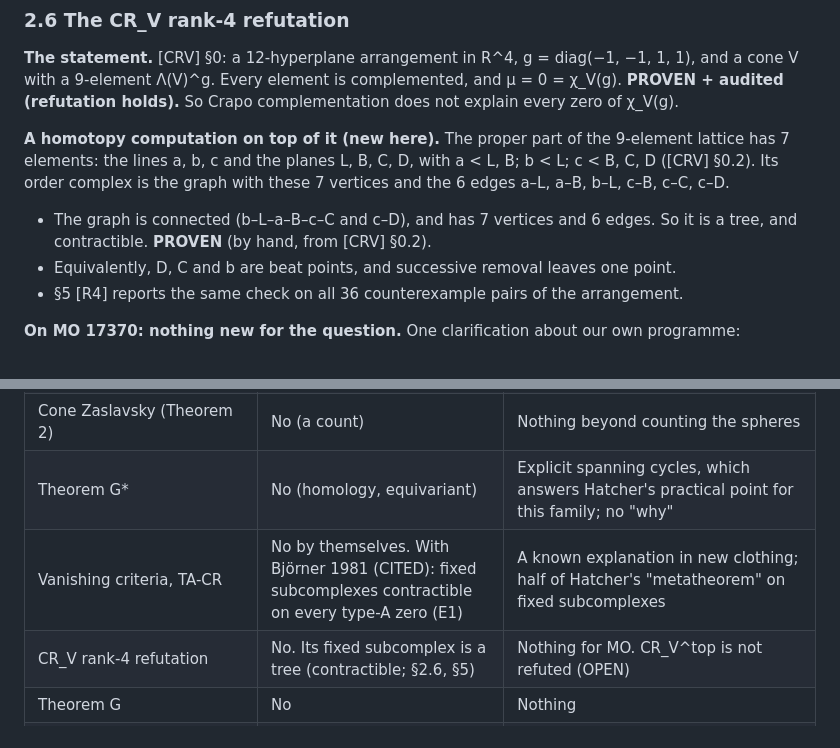
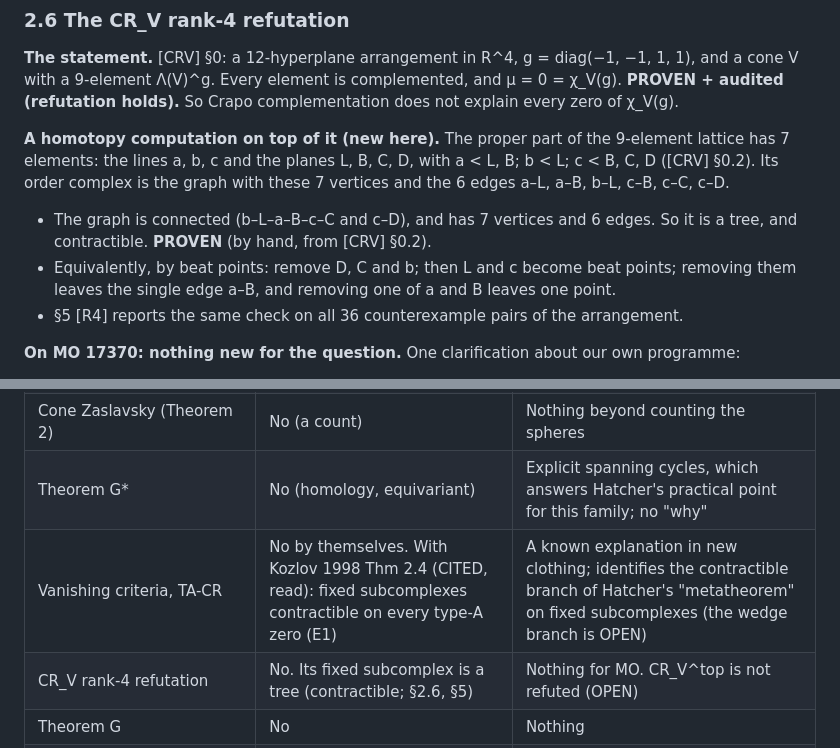
Before and after one commit to drellem2/poset-jks, a Markdown page: notes/mo17370_wedges_of_spheres.md, 2 parts joined by grey strips. Drawn GitHub-style.

```diff
--- a/notes/mo17370_wedges_of_spheres.md
+++ b/notes/mo17370_wedges_of_spheres.md
@@ -372,7 +407,8 @@ a < L, B; b < L; c < B, C, D ([CRV] §0.2). Its order complex is the graph with
 vertices and the 6 edges a–L, a–B, b–L, c–B, c–C, c–D.
 - The graph is connected (b–L–a–B–c–C and c–D), and has 7 vertices and 6 edges. So it is
   a tree, and contractible. **PROVEN** (by hand, from [CRV] §0.2).
-- Equivalently, D, C and b are beat points, and successive removal leaves one point.
+- Equivalently, by beat points: remove D, C and b; then L and c become beat points;
+  removing them leaves the single edge a–B, and removing one of a and B leaves one point.
 - §5 [R4] reports the same check on all 36 counterexample pairs of the arrangement.
 
 **On MO 17370: nothing new for the question.** One clarification about our own
@@ -560,7 +596,7 @@ core; the [R4] sweep is most of it). Output archived in
 | Cone wedge theorem (Theorem 1) | **Yes** (PROVEN given BWW, removable) | A known explanation in new clothing (fiber lemma + skeleton of a contractible complex, as for Folkman), on a new class (non-pointed cones, not found) |
 | Cone Zaslavsky (Theorem 2) | No (a count) | Nothing beyond counting the spheres |
 | Theorem G\* | No (homology, equivariant) | Explicit spanning cycles, which answers Hatcher's practical point for this family; no "why" |
-| Vanishing criteria, TA-CR | No by themselves. With Björner 1981 (CITED): fixed subcomplexes contractible on every type-A zero (E1) | A known explanation in new clothing; half of Hatcher's "metatheorem" on fixed subcomplexes |
+| Vanishing criteria, TA-CR | No by themselves. With Kozlov 1998 Thm 2.4 (CITED, read): fixed subcomplexes contractible on every type-A zero (E1) | A known explanation in new clothing; identifies the contractible branch of Hatcher's "metatheorem" on fixed subcomplexes (the wedge branch is OPEN) |
 | CR_V rank-4 refutation | No. Its fixed subcomplex is a tree (contractible; §2.6, §5) | Nothing for MO. CR_V^top is not refuted (OPEN) |
 | Theorem G | No | Nothing |
 | Candidate Theorem E (pointed cones, free action) | Would give a G-homotopy type | A candidate equivariant explanation. **OPEN** |
```
Also changed, not shown: other parts of notes/mo17370_wedges_of_spheres.md (+62 -27 lines).
